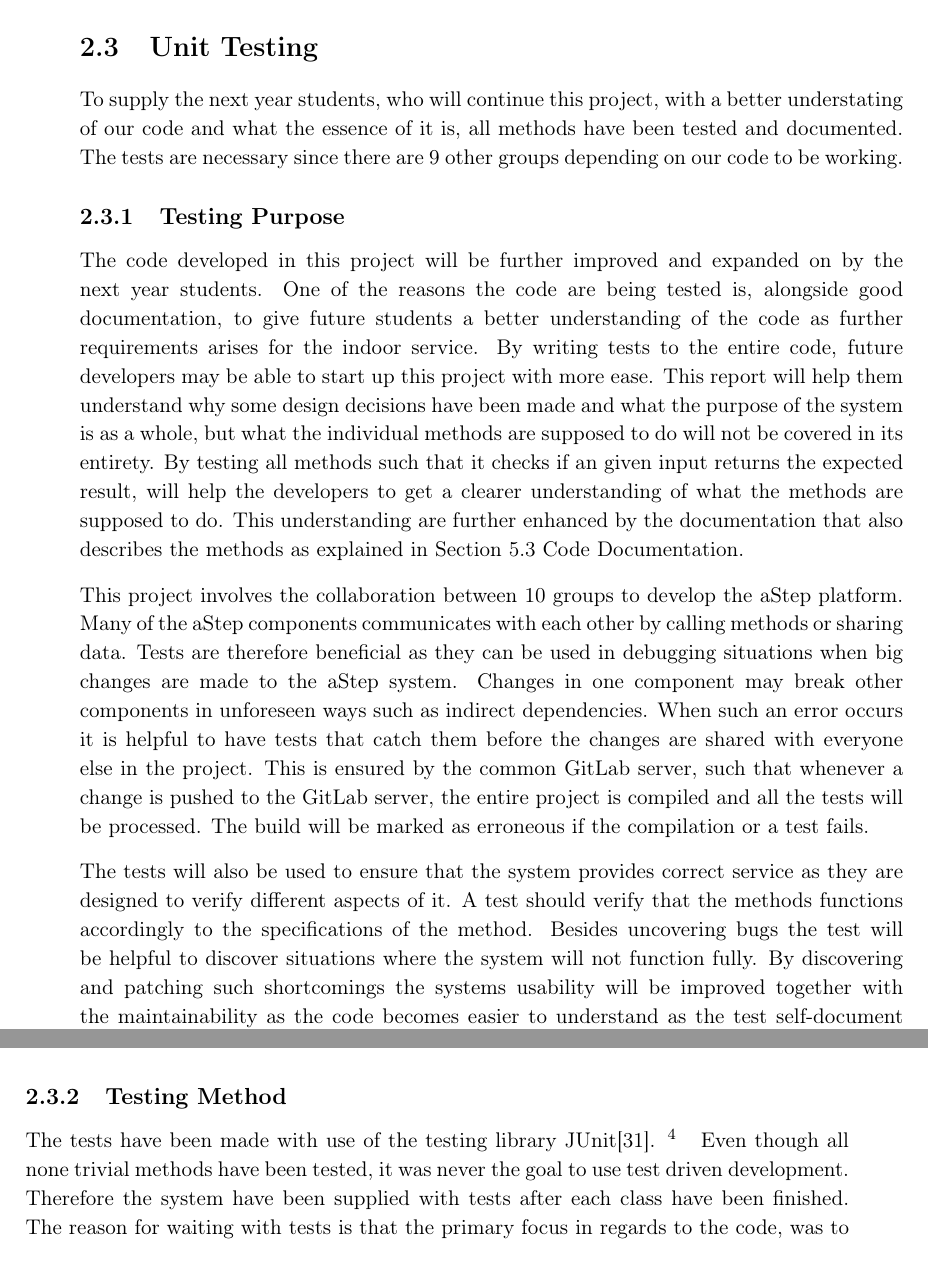
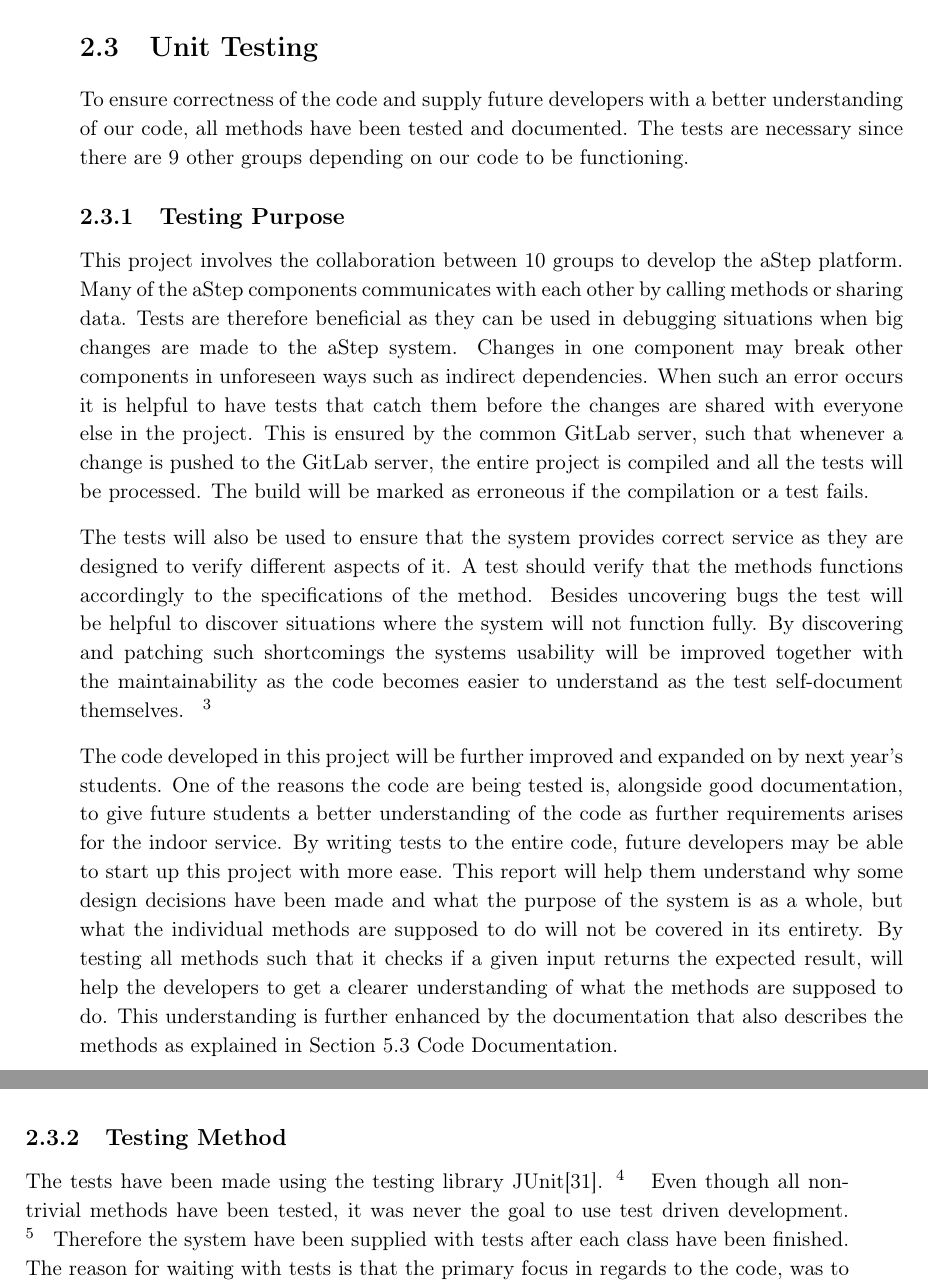
Before and after one commit to JacobNielsenn/sw608f16, a LaTeX thesis (rapport.tex, which reads 2sprint/unit_test.tex): two parts of pages 23 and 24 of 45, joined at a grey line, cut so that both start at the same text. Compiled offline with pdfLaTeX.

Commit message:
looked at test section

```diff
--- a/2sprint/unit_test.tex
+++ b/2sprint/unit_test.tex
@@ -1,15 +1,8 @@
 \section{Unit Testing}\label{sec:unit_test}
-To supply the next year students, who will continue this project, with a better understating of our code and what the essence of it is, all methods have been tested and documented.
-The tests are necessary since there are 9 other groups depending on our code to be working.
+To ensure correctness of the code and supply future developers with a better understanding of our code, all methods have been tested and documented.
+The tests are necessary since there are 9 other groups depending on our code to be functioning.
 
 \subsection{Testing Purpose}
-%Next year student
-The code developed in this project will be further improved and expanded on by the next year students. One of the reasons the code are being tested is, alongside good documentation, to give future students a better understanding of the code as further requirements arises for the indoor service.
-By writing tests to the entire code, future developers may be able to start up this project with more ease.
-This report will help them understand why some design decisions have been made and what the purpose of the system is as a whole, but what the individual methods are supposed to do will not be covered in its entirety.
-By testing all methods such that it checks if an given input returns the expected result, will help the developers to get a clearer understanding of what the methods are supposed to do.
-This understanding are further enhanced by the documentation that also describes the methods as explained in Section \ref{sec:code_documentation} \nameref{sec:code_documentation}.
-
 %Debugging intern and extern
 This project involves the collaboration between 10 groups to develop the aStep platform.
 Many of the aStep components communicates with each other by calling methods or sharing data.
@@ -23,6 +16,13 @@ A test should verify that the methods functions accordingly to the specification
 Besides uncovering bugs the test will be helpful to discover situations where the system will not function fully.
 By discovering and patching such shortcomings the systems usability will be improved together with the maintainability as the code becomes easier to understand as the test self-document themselves. \ofx{usability? maybe explain a little}
 
+%Next year student
+The code developed in this project will be further improved and expanded on by next year's students. One of the reasons the code are being tested is, alongside good documentation, to give future students a better understanding of the code as further requirements arises for the indoor service.
+By writing tests to the entire code, future developers may be able to start up this project with more ease.
+This report will help them understand why some design decisions have been made and what the purpose of the system is as a whole, but what the individual methods are supposed to do will not be covered in its entirety.
+By testing all methods such that it checks if a given input returns the expected result, will help the developers to get a clearer understanding of what the methods are supposed to do.
+This understanding is further enhanced by the documentation that also describes the methods as explained in Section \ref{sec:code_documentation} \nameref{sec:code_documentation}.
+
 %Intern understanding group and project
 Because the tests represents how the system is expected to behave, it becomes easier for other people than the developers to read and understand the code.
 It does require that the reader possess some knowledge about the language in order to gain any insight from the tests.
@@ -30,8 +30,8 @@ The tests can also be used by the user to quickly gain an overview of a class by
 But because the test displays the expected result, the reader can be more confident about what the intentions of each method is.
 
 \subsection{Testing Method}
-The tests have been made with use of the testing library JUnit\cite{junit4}.\ofx{Bis asks: "Why JUnit? any benefits of using this?}
-Even though all none trivial methods have been tested, it was never the goal to use test driven development.
+The tests have been made using the testing library JUnit\cite{junit4}.\ofx{Bis asks: "Why JUnit? any benefits of using this?}
+Even though all non-trivial methods have been tested, it was never the goal to use test driven development.\sfx{not cause -> effect}
 Therefore the system have been supplied with tests after each class have been finished.
 The reason for waiting with tests is that the primary focus in regards to the code, was to quickly establish some functionality.
 By doing so it have been possible to showcase what functionality we would be able to offer early in the project.%discuss the goals, specification and responsibility of our system with the other groups.
```
